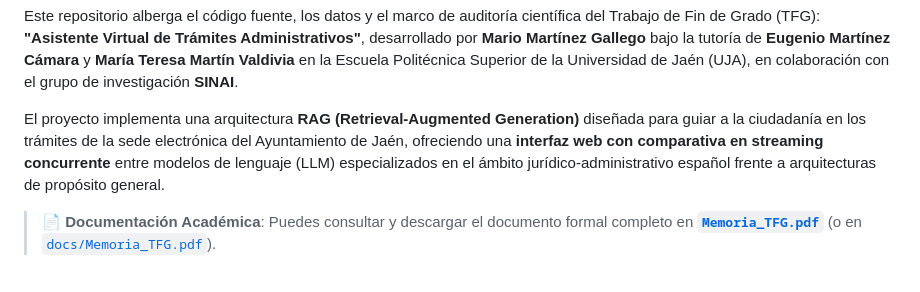
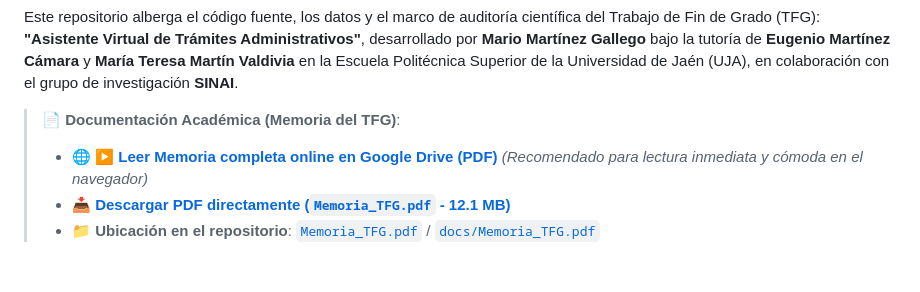
Before and after one commit to mariomgallego7inv-web/asistente-virtual-jaen-rag, a Markdown page: README.md, the part around the change. Rendered like a GitHub page.

Commit message:
Enlace a la memoria añadida al readme

```diff
--- a/README.md
+++ b/README.md
@@ -14,9 +14,10 @@
 
 Este repositorio alberga el código fuente, los datos y el marco de auditoría científica del Trabajo de Fin de Grado (TFG): **"Asistente Virtual de Trámites Administrativos"**, desarrollado por **Mario Martínez Gallego** bajo la tutoría de **Eugenio Martínez Cámara** y **María Teresa Martín Valdivia** en la Escuela Politécnica Superior de la Universidad de Jaén (UJA), en colaboración con el grupo de investigación **SINAI**.
 
-El proyecto implementa una arquitectura **RAG (Retrieval-Augmented Generation)** diseñada para guiar a la ciudadanía en los trámites de la sede electrónica del Ayuntamiento de Jaén, ofreciendo una **interfaz web con comparativa en streaming concurrente** entre modelos de lenguaje (LLM) especializados en el ámbito jurídico-administrativo español frente a arquitecturas de propósito general.
-
-> 📄 **Documentación Académica**: Puedes consultar y descargar el documento formal completo en **[`Memoria_TFG.pdf`](Memoria_TFG.pdf)** (o en [`docs/Memoria_TFG.pdf`](docs/Memoria_TFG.pdf)).
+> 📄 **Documentación Académica (Memoria del TFG)**:
+> - 🌐 **[▶️ Leer Memoria completa online en Google Drive (PDF)](https://drive.google.com/file/d/1WV80HBT2AVECRZzQN9qtnS2aa9DDrz7I/view?usp=sharing)** *(Recomendado para lectura inmediata y cómoda en el navegador)*
+> - 📥 **[Descargar PDF directamente (`Memoria_TFG.pdf` - 12.1 MB)](https://github.com/mariomgallego7inv-web/asistente-virtual-jaen-rag/raw/main/Memoria_TFG.pdf)**
+> - 📁 **Ubicación en el repositorio**: [`Memoria_TFG.pdf`](Memoria_TFG.pdf) / [`docs/Memoria_TFG.pdf`](docs/Memoria_TFG.pdf)
 
 <br/>
 
```
